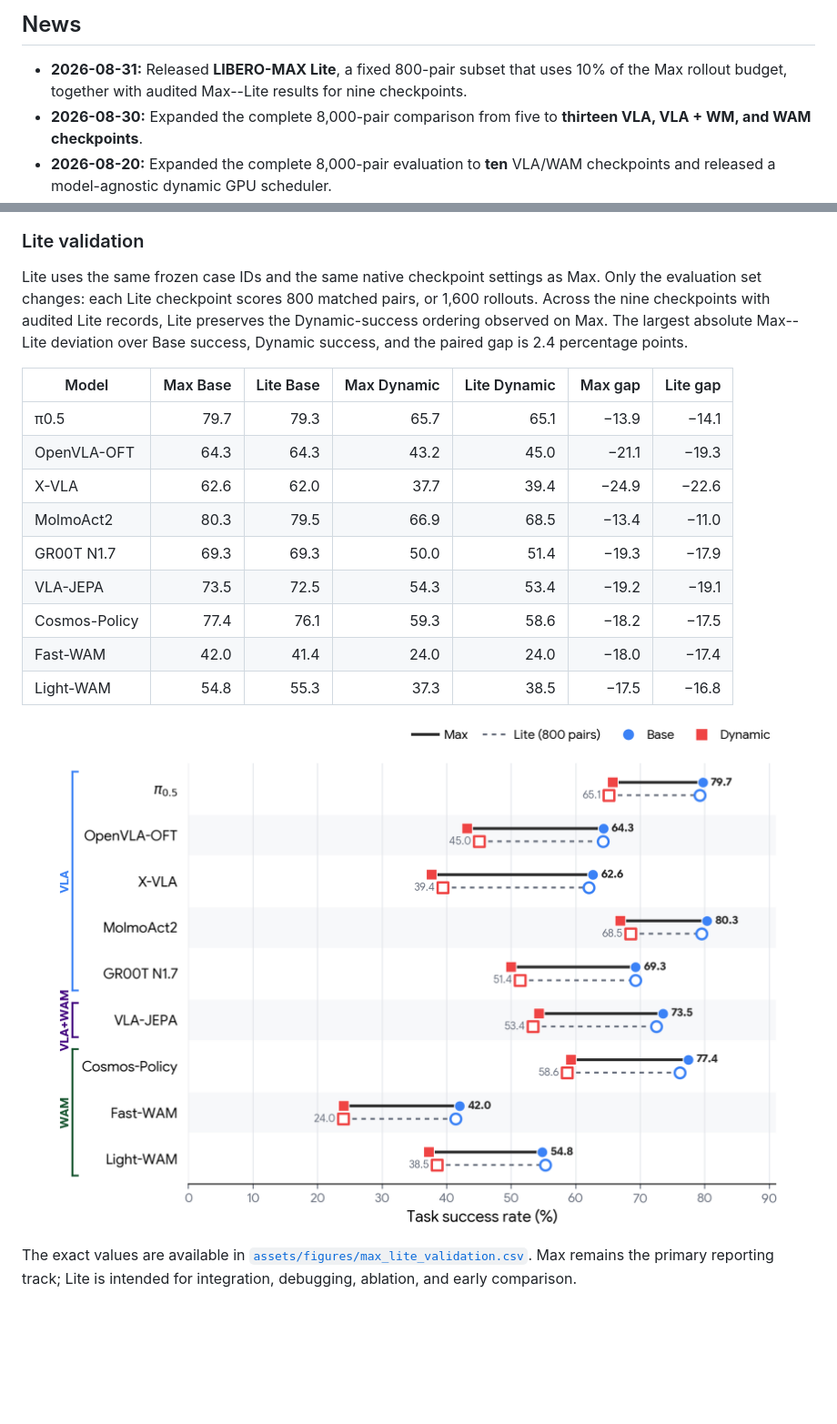
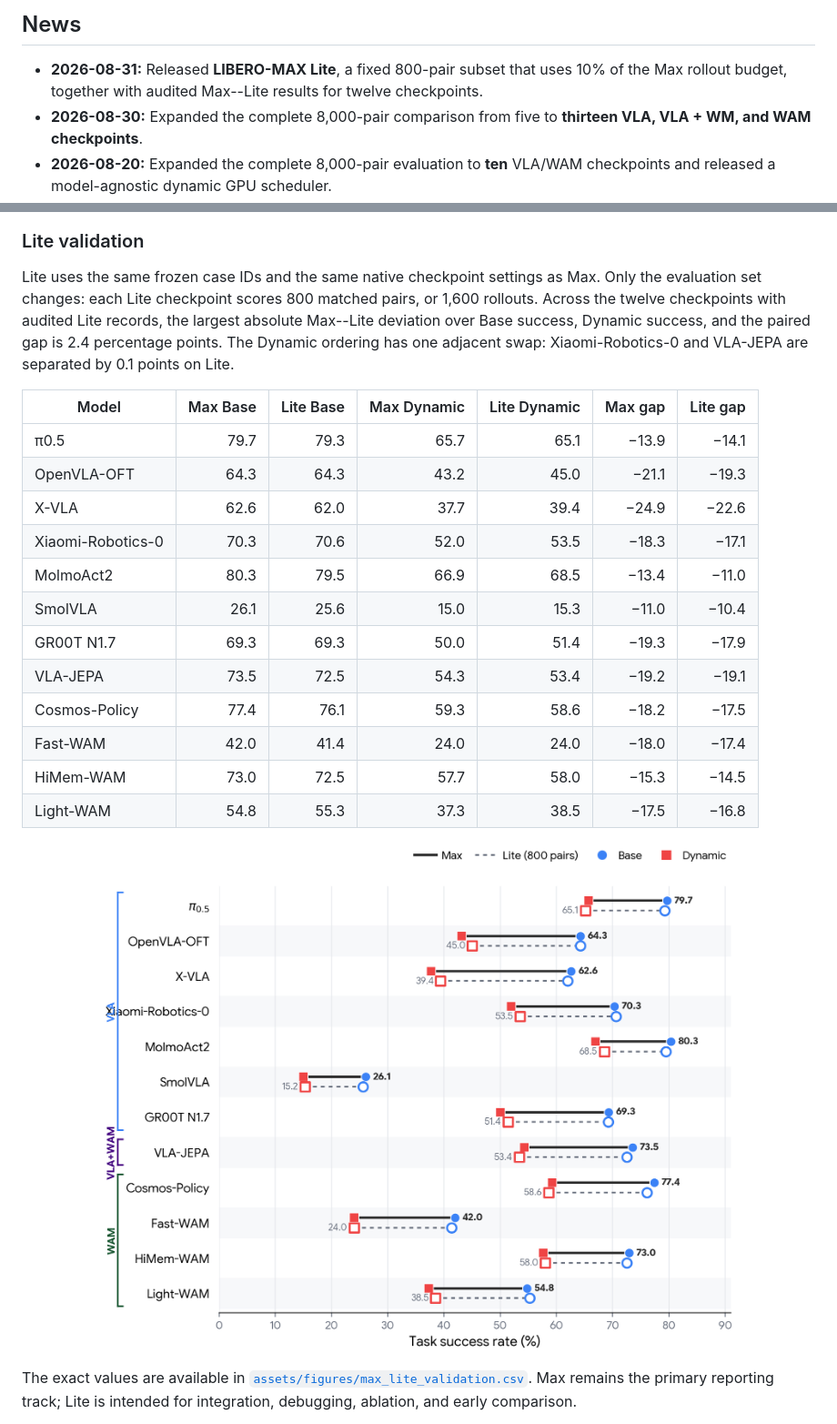
Before and after one commit to jinzijian/LIBERO-MAX, a Markdown page: README.md, 2 parts joined by grey strips. Shown: that part at 91% size. Drawn GitHub-style; pictures changed too: assets/figures/max_lite_validation.png; blank space fills up the shorter version.

Commit message:
Expand Lite validation to twelve checkpoints

```diff
--- a/README.md
+++ b/README.md
@@ -34,7 +34,7 @@ prefix before the change.
 
 - **2026-08-31:** Released **LIBERO-MAX Lite**, a fixed 800-pair subset that
   uses 10% of the Max rollout budget, together with audited Max--Lite results
-  for nine checkpoints.
+  for twelve checkpoints.
 - **2026-08-30:** Expanded the complete 8,000-pair comparison from five to
   **thirteen VLA, VLA + WM, and WAM checkpoints**.
 - **2026-08-20:** Expanded the complete 8,000-pair evaluation to **ten**
@@ -153,21 +153,25 @@ compact source data for the table and plots is available in
 
 Lite uses the same frozen case IDs and the same native checkpoint settings as
 Max. Only the evaluation set changes: each Lite checkpoint scores 800 matched
-pairs, or 1,600 rollouts. Across the nine checkpoints with audited Lite records,
-Lite preserves the Dynamic-success ordering observed on Max. The largest
-absolute Max--Lite deviation over Base success, Dynamic success, and the paired
-gap is 2.4 percentage points.
+pairs, or 1,600 rollouts. Across the twelve checkpoints with audited Lite
+records, the largest absolute Max--Lite deviation over Base success, Dynamic
+success, and the paired gap is 2.4 percentage points. The Dynamic ordering has
+one adjacent swap: Xiaomi-Robotics-0 and VLA-JEPA are separated by 0.1 points
+on Lite.
 
 | Model | Max Base | Lite Base | Max Dynamic | Lite Dynamic | Max gap | Lite gap |
 | --- | ---: | ---: | ---: | ---: | ---: | ---: |
 | π0.5 | 79.7 | 79.3 | 65.7 | 65.1 | −13.9 | −14.1 |
 | OpenVLA-OFT | 64.3 | 64.3 | 43.2 | 45.0 | −21.1 | −19.3 |
 | X-VLA | 62.6 | 62.0 | 37.7 | 39.4 | −24.9 | −22.6 |
+| Xiaomi-Robotics-0 | 70.3 | 70.6 | 52.0 | 53.5 | −18.3 | −17.1 |
 | MolmoAct2 | 80.3 | 79.5 | 66.9 | 68.5 | −13.4 | −11.0 |
+| SmolVLA | 26.1 | 25.6 | 15.0 | 15.3 | −11.0 | −10.4 |
 | GR00T N1.7 | 69.3 | 69.3 | 50.0 | 51.4 | −19.3 | −17.9 |
 | VLA-JEPA | 73.5 | 72.5 | 54.3 | 53.4 | −19.2 | −19.1 |
 | Cosmos-Policy | 77.4 | 76.1 | 59.3 | 58.6 | −18.2 | −17.5 |
 | Fast-WAM | 42.0 | 41.4 | 24.0 | 24.0 | −18.0 | −17.4 |
+| HiMem-WAM | 73.0 | 72.5 | 57.7 | 58.0 | −15.3 | −14.5 |
 | Light-WAM | 54.8 | 55.3 | 37.3 | 38.5 | −17.5 | −16.8 |
 
 <p align="center">
```
Also changed, not shown: other parts of README.md (+1 -1 lines), 1 other file.
